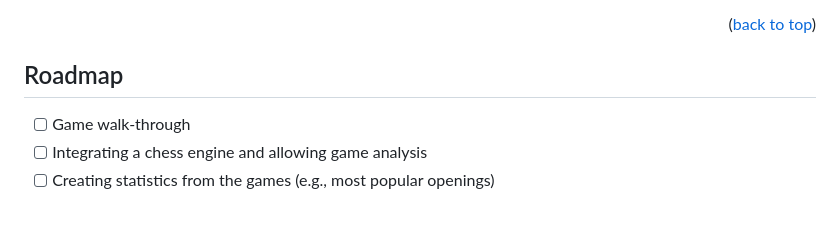
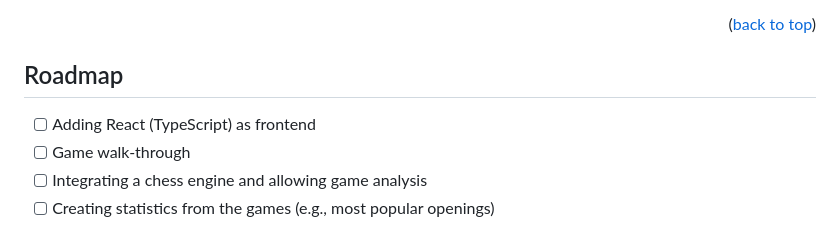
Before and after one commit to czolbem/chess_inventory, a Markdown page: README.md, the part around the change. Rendered like a GitHub page.

```diff
--- a/README.md
+++ b/README.md
@@ -150,6 +150,7 @@ You can then find your games in the game list and can navigate to single games t
 <!-- ROADMAP -->
 ## Roadmap
 
+- [ ] Adding React (TypeScript) as frontend
 - [ ] Game walk-through
 - [ ] Integrating a chess engine and allowing game analysis
 - [ ] Creating statistics from the games (e.g., most popular openings)
```
